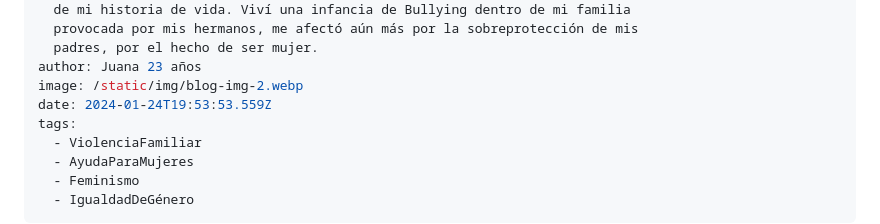
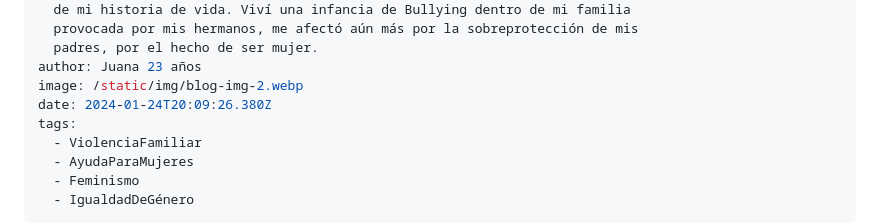
Before and after one commit to kawpls/servicio-social-udg, a Markdown page: src/posts/era-celoso-y-posesivo-me-hizo-mucho-daño-emocional.md, the part around the change. Drawn GitHub-style.

Commit message:
Update Post “era-celoso-y-posesivo-me-hizo-mucho-daño-emocional”

```diff
--- a/src/posts/era-celoso-y-posesivo-me-hizo-mucho-daño-emocional.md
+++ b/src/posts/era-celoso-y-posesivo-me-hizo-mucho-daño-emocional.md
@@ -10,7 +10,7 @@ description: Hola, soy Juana, tengo 23 años, actualmente estoy estudiando,
   padres, por el hecho de ser mujer.
 author: Juana 23 años
 image: /static/img/blog-img-2.webp
-date: 2024-01-24T19:53:53.559Z
+date: 2024-01-24T20:09:26.380Z
 tags:
   - ViolenciaFamiliar
   - AyudaParaMujeres
```
